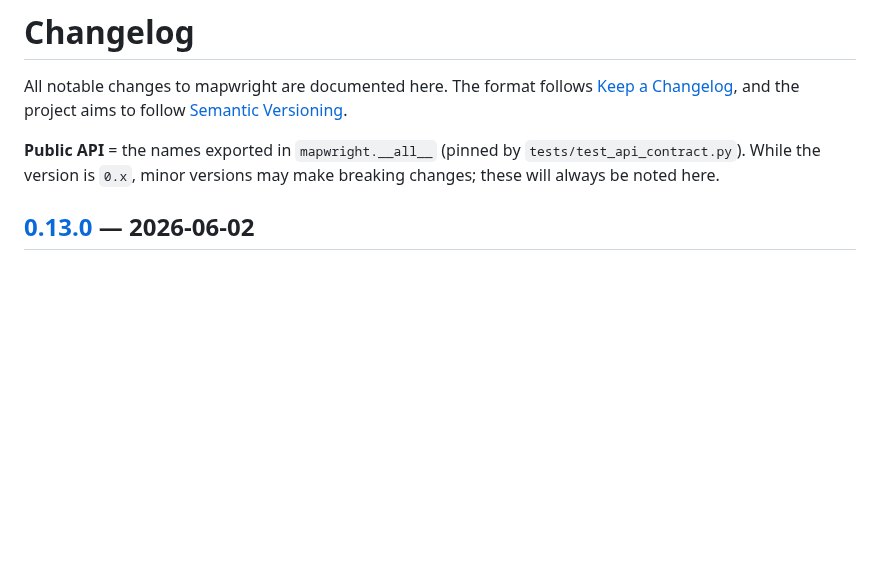
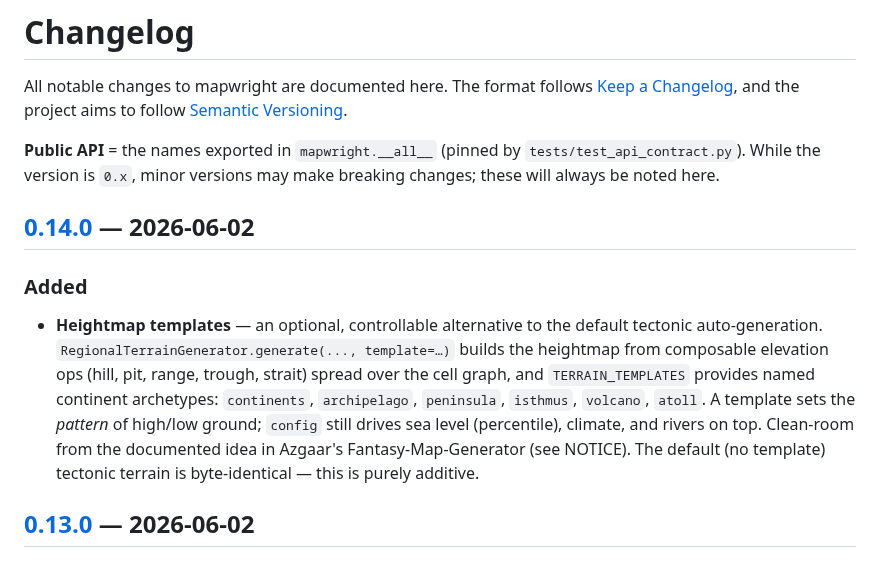
Before and after one commit to sligara7/mapwright, a Markdown page: CHANGELOG.md, the part around one of its changes. Drawn GitHub-style; blank space fills up the shorter version.

```diff
--- a/CHANGELOG.md
+++ b/CHANGELOG.md
@@ -7,6 +7,19 @@ All notable changes to mapwright are documented here. The format follows
 **Public API** = the names exported in `mapwright.__all__` (pinned by
 `tests/test_api_contract.py`). While the version is `0.x`, minor versions may
 make breaking changes; these will always be noted here.
+
+## [0.14.0] — 2026-06-02
+
+### Added
+- **Heightmap templates** — an optional, controllable alternative to the default
+  tectonic auto-generation. `RegionalTerrainGenerator.generate(..., template=…)`
+  builds the heightmap from composable elevation ops (hill, pit, range, trough,
+  strait) spread over the cell graph, and `TERRAIN_TEMPLATES` provides named
+  continent archetypes: `continents`, `archipelago`, `peninsula`, `isthmus`,
+  `volcano`, `atoll`. A template sets the *pattern* of high/low ground; `config`
+  still drives sea level (percentile), climate, and rivers on top. Clean-room from
+  the documented idea in Azgaar's Fantasy-Map-Generator (see NOTICE). The default
+  (no template) tectonic terrain is byte-identical — this is purely additive.
 
 ## [0.13.0] — 2026-06-02
 
```
Also changed, not shown: other parts of CHANGELOG.md (+2 -1 lines), README.md (+17 -0 lines), docs/gallery/template-atoll.png (added), docs/gallery/template-isthmus.png (added), 9 other files.
